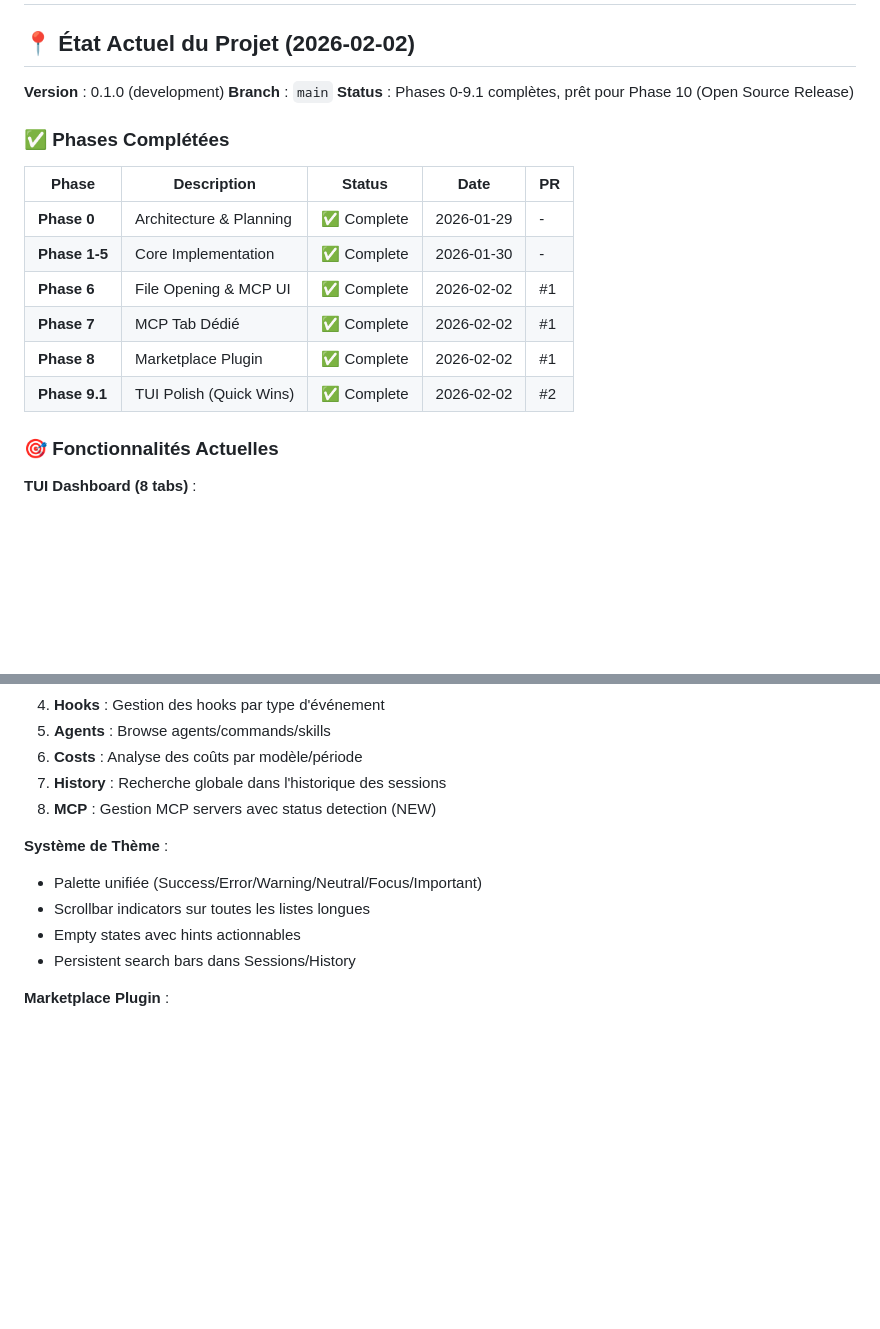
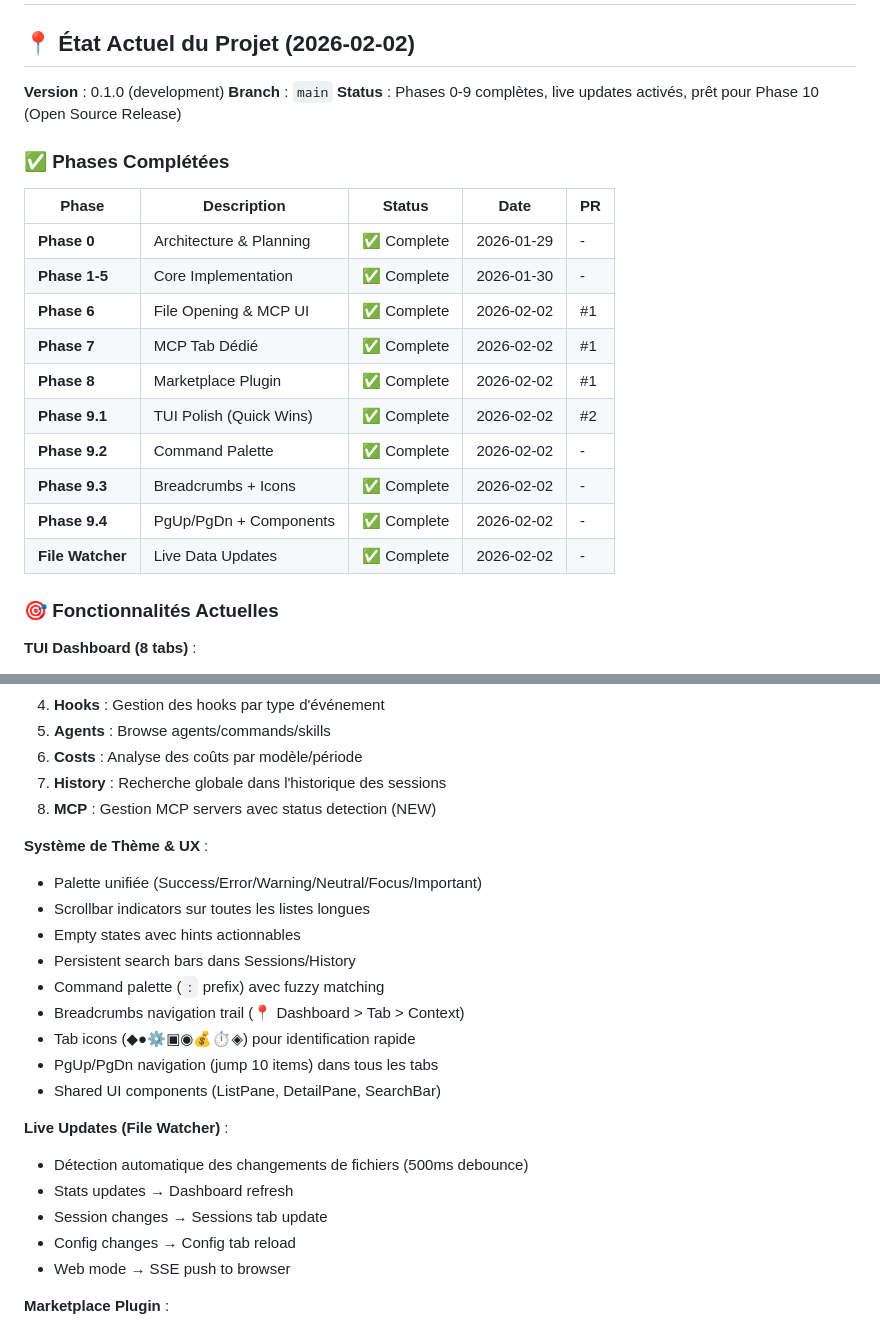
Before and after one commit to FlorianBruniaux/ccboard, a Markdown page: PLAN.md, 2 parts joined by grey strips. GitHub-like rendering; blank space fills up the shorter version.

Commit message:
docs: update PLAN.md with Phase 9.2-4 and File Watcher completion

```diff
--- a/PLAN.md
+++ b/PLAN.md
@@ -4,7 +4,7 @@
 
 **Version** : 0.1.0 (development)
 **Branch** : `main`
-**Status** : Phases 0-9.1 complètes, prêt pour Phase 10 (Open Source Release)
+**Status** : Phases 0-9 complètes, live updates activés, prêt pour Phase 10 (Open Source Release)
 
 ### ✅ Phases Complétées
 
@@ -16,6 +16,10 @@
 | **Phase 7** | MCP Tab Dédié | ✅ Complete | 2026-02-02 | #1 |
 | **Phase 8** | Marketplace Plugin | ✅ Complete | 2026-02-02 | #1 |
 | **Phase 9.1** | TUI Polish (Quick Wins) | ✅ Complete | 2026-02-02 | #2 |
+| **Phase 9.2** | Command Palette | ✅ Complete | 2026-02-02 | - |
+| **Phase 9.3** | Breadcrumbs + Icons | ✅ Complete | 2026-02-02 | - |
+| **Phase 9.4** | PgUp/PgDn + Components | ✅ Complete | 2026-02-02 | - |
+| **File Watcher** | Live Data Updates | ✅ Complete | 2026-02-02 | - |
 
 ### 🎯 Fonctionnalités Actuelles
 
@@ -29,11 +33,23 @@
 7. **History** : Recherche globale dans l'historique des sessions
 8. **MCP** : Gestion MCP servers avec status detection (NEW)
 
-**Système de Thème** :
+**Système de Thème & UX** :
 - Palette unifiée (Success/Error/Warning/Neutral/Focus/Important)
 - Scrollbar indicators sur toutes les listes longues
 - Empty states avec hints actionnables
 - Persistent search bars dans Sessions/History
+- Command palette (`:` prefix) avec fuzzy matching
+- Breadcrumbs navigation trail (📍 Dashboard > Tab > Context)
+- Tab icons (◆●⚙▣◉💰⏱◈) pour identification rapide
+- PgUp/PgDn navigation (jump 10 items) dans tous les tabs
+- Shared UI components (ListPane, DetailPane, SearchBar)
+
+**Live Updates (File Watcher)** :
+- Détection automatique des changements de fichiers (500ms debounce)
+- Stats updates → Dashboard refresh
+- Session changes → Sessions tab update
+- Config changes → Config tab reload
+- Web mode → SSE push to browser
 
 **Marketplace Plugin** :
 - 6 commands : `/dashboard`, `/mcp-status`, `/costs`, `/sessions`, `/ccboard-web`, `/ccboard-install`
```
